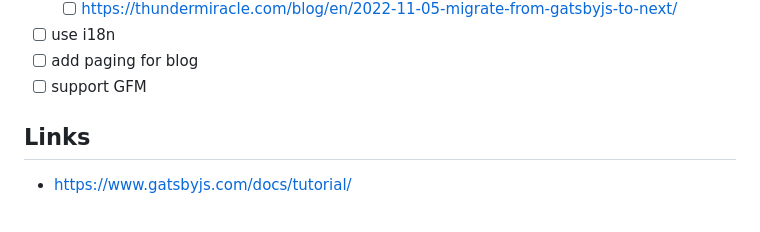
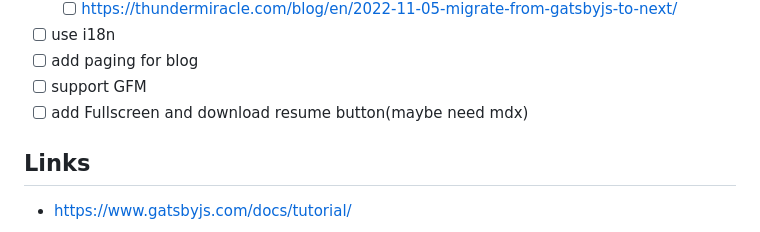
Before and after one commit to oeyoews/gatsby-starter-blog, a Markdown page: README.md, the part around the change. Rendered like a GitHub page.

Commit message:
Automatic commit

```diff
--- a/README.md
+++ b/README.md
@@ -129,6 +129,7 @@ The fastest way to combine your favorite tools and APIs to build the fastest sit
 - [ ] use i18n
 - [ ] add paging for blog
 - [ ] support GFM
+- [ ] add Fullscreen and download resume button(maybe need mdx)
 
 ## Links
 
```
Also changed, not shown: 1 other file.
